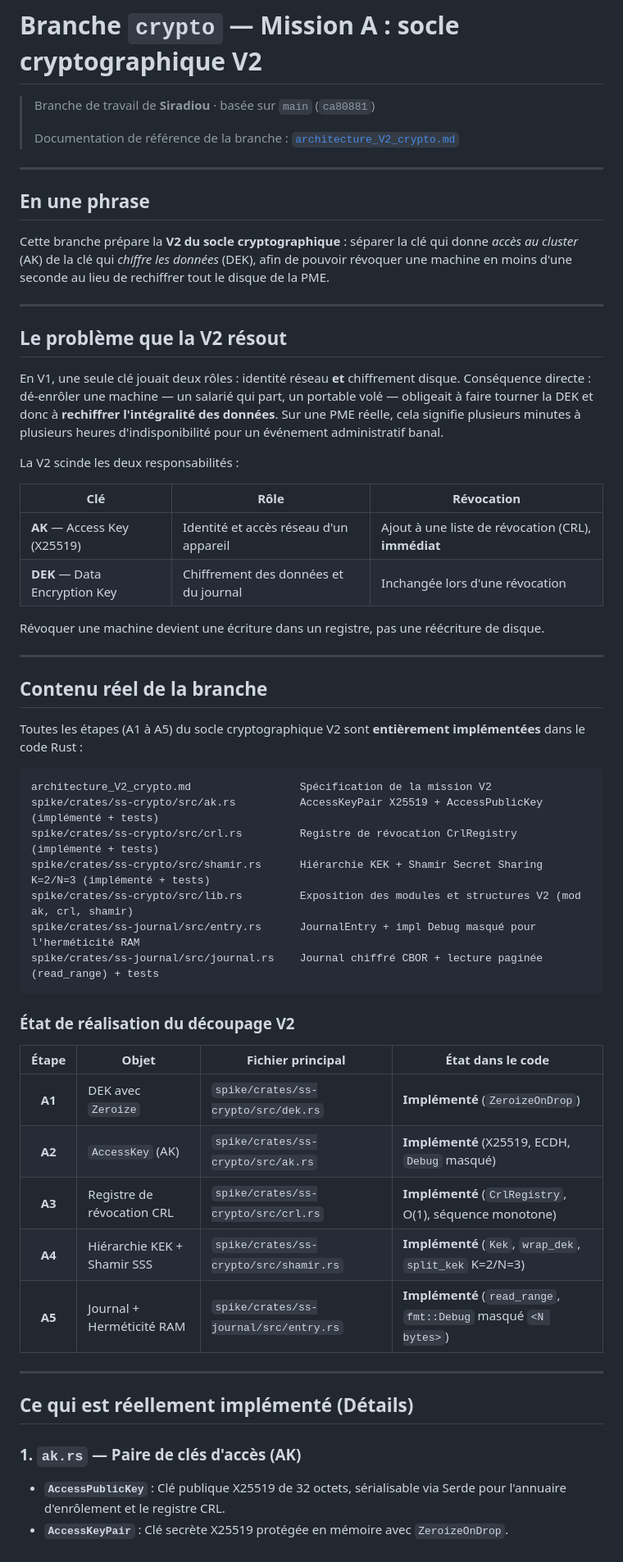
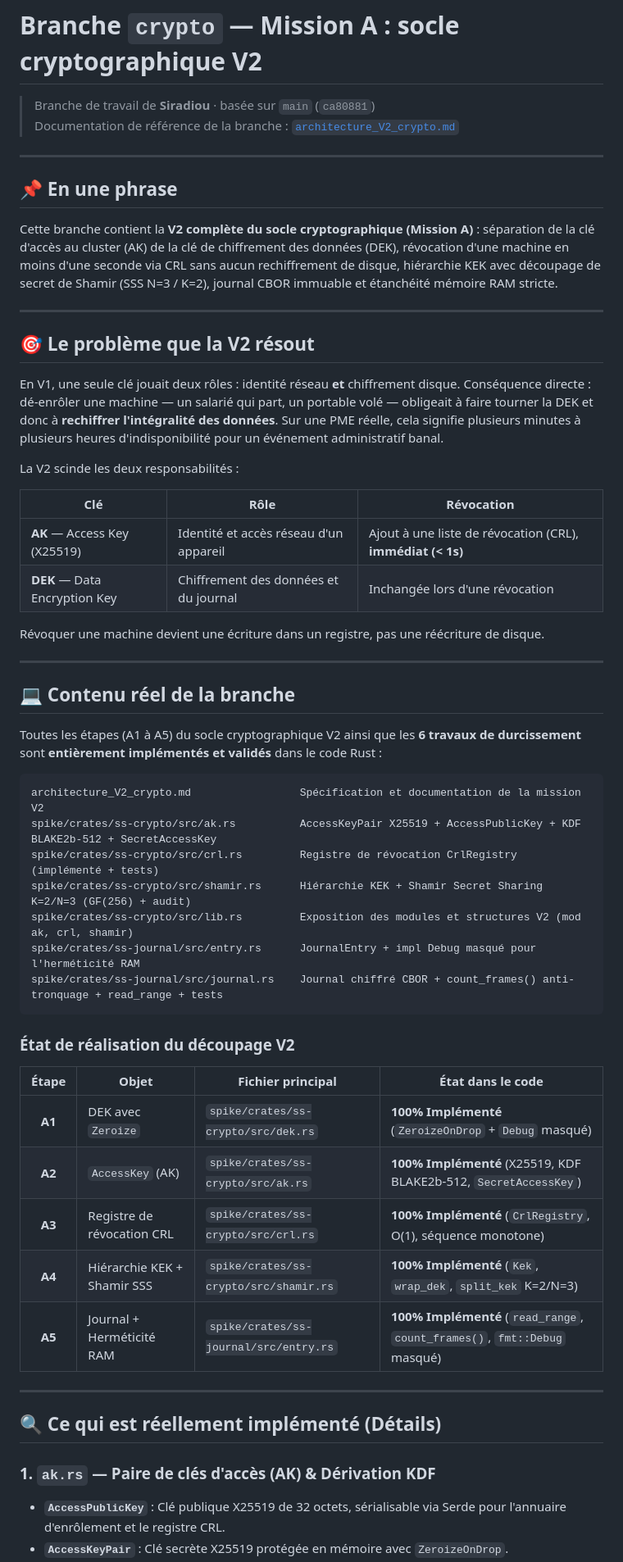
Before and after one commit to mpigajesse/saas-souverain, a Markdown page: README.md, the part around one of its changes. Shown at 82% size. Rendered like a GitHub page.

````diff
--- a/README.md
+++ b/README.md
@@ -1,18 +1,17 @@
 # Branche `crypto` — Mission A : socle cryptographique V2
 
 > Branche de travail de **Siradiou** · basée sur `main` (`ca80881`)
->
 > Documentation de référence de la branche : [`architecture_V2_crypto.md`](architecture_V2_crypto.md)
 
 ---
 
-## En une phrase
+## 📌 En une phrase
 
-Cette branche prépare la **V2 du socle cryptographique** : séparer la clé qui donne *accès au cluster* (AK) de la clé qui *chiffre les données* (DEK), afin de pouvoir révoquer une machine en moins d'une seconde au lieu de rechiffrer tout le disque de la PME.
+Cette branche contient la **V2 complète du socle cryptographique (Mission A)** : séparation de la clé d'accès au cluster (AK) de la clé de chiffrement des données (DEK), révocation d'une machine en moins d'une seconde via CRL sans aucun rechiffrement de disque, hiérarchie KEK avec découpage de secret de Shamir (SSS N=3 / K=2), journal CBOR immuable et étanchéité mémoire RAM stricte.
 
 ---
 
-## Le problème que la V2 résout
+## 🎯 Le problème que la V2 résout
 
 En V1, une seule clé jouait deux rôles : identité réseau **et** chiffrement disque. Conséquence directe : dé-enrôler une machine — un salarié qui part, un portable volé — obligeait à faire tourner la DEK et donc à **rechiffrer l'intégralité des données**. Sur une PME réelle, cela signifie plusieurs minutes à plusieurs heures d'indisponibilité pour un événement administratif banal.
 
@@ -20,41 +19,41 @@ La V2 scinde les deux responsabilités :
 
 | Clé | Rôle | Révocation |
 |---|---|---|
-| **AK** — Access Key (X25519) | Identité et accès réseau d'un appareil | Ajout à une liste de révocation (CRL), **immédiat** |
+| **AK** — Access Key (X25519) | Identité et accès réseau d'un appareil | Ajout à une liste de révocation (CRL), **immédiat (< 1s)** |
 | **DEK** — Data Encryption Key | Chiffrement des données et du journal | Inchangée lors d'une révocation |
 
 Révoquer une machine devient une écriture dans un registre, pas une réécriture de disque.
 
 ---
 
-## Contenu réel de la branche
+## 💻 Contenu réel de la branche
 
-Toutes les étapes (A1 à A5) du socle cryptographique V2 sont **entièrement implémentées** dans le code Rust :
+Toutes les étapes (A1 à A5) du socle cryptographique V2 ainsi que les **6 travaux de durcissement** sont **entièrement implémentés et validés** dans le code Rust :
 
 ```
-architecture_V2_crypto.md                 Spécification de la mission V2
-spike/crates/ss-crypto/src/ak.rs          AccessKeyPair X25519 + AccessPublicKey (implémenté + tests)
+architecture_V2_crypto.md                 Spécification et documentation de la mission V2
+spike/crates/ss-crypto/src/ak.rs          AccessKeyPair X25519 + AccessPublicKey + KDF BLAKE2b-512 + SecretAccessKey
 spike/crates/ss-crypto/src/crl.rs         Registre de révocation CrlRegistry (implémenté + tests)
-spike/crates/ss-crypto/src/shamir.rs      Hiérarchie KEK + Shamir Secret Sharing K=2/N=3 (implémenté + tests)
+spike/crates/ss-crypto/src/shamir.rs      Hiérarchie KEK + Shamir Secret Sharing K=2/N=3 (GF(256) + audit)
 spike/crates/ss-crypto/src/lib.rs         Exposition des modules et structures V2 (mod ak, crl, shamir)
 spike/crates/ss-journal/src/entry.rs      JournalEntry + impl Debug masqué pour l'herméticité RAM
-spike/crates/ss-journal/src/journal.rs    Journal chiffré CBOR + lecture paginée (read_range) + tests
+spike/crates/ss-journal/src/journal.rs    Journal chiffré CBOR + count_frames() anti-tronquage + read_range + tests
 ```
 
 ### État de réalisation du découpage V2
 
 | Étape | Objet | Fichier principal | État dans le code |
 |:---:|---|---|---|
-| **A1** | DEK avec `Zeroize` | `spike/crates/ss-crypto/src/dek.rs` | **Implémenté** (`ZeroizeOnDrop`) |
-| **A2** | `AccessKey` (AK) | `spike/crates/ss-crypto/src/ak.rs` | **Implémenté** (X25519, ECDH, `Debug` masqué) |
-| **A3** | Registre de révocation CRL | `spike/crates/ss-crypto/src/crl.rs` | **Implémenté** (`CrlRegistry`, O(1), séquence monotone) |
-| **A4** | Hiérarchie KEK + Shamir SSS | `spike/crates/ss-crypto/src/shamir.rs` | **Implémenté** (`Kek`, `wrap_dek`, `split_kek` K=2/N=3) |
-| **A5** | Journal + Herméticité RAM | `spike/crates/ss-journal/src/entry.rs` | **Implémenté** (`read_range`, `fmt::Debug` masqué `<N bytes>`) |
+| **A1** | DEK avec `Zeroize` | `spike/crates/ss-crypto/src/dek.rs` | **100% Implémenté** (`ZeroizeOnDrop` + `Debug` masqué) |
+| **A2** | `AccessKey` (AK) | `spike/crates/ss-crypto/src/ak.rs` | **100% Implémenté** (X25519, KDF BLAKE2b-512, `SecretAccessKey`) |
+| **A3** | Registre de révocation CRL | `spike/crates/ss-crypto/src/crl.rs` | **100% Implémenté** (`CrlRegistry`, O(1), séquence monotone) |
+| **A4** | Hiérarchie KEK + Shamir SSS | `spike/crates/ss-crypto/src/shamir.rs` | **100% Implémenté** (`Kek`, `wrap_dek`, `split_kek` K=2/N=3) |
+| **A5** | Journal + Herméticité RAM | `spike/crates/ss-journal/src/entry.rs` | **100% Implémenté** (`read_range`, `count_frames()`, `fmt::Debug` masqué) |
 
 ---
 
-## Ce qui est réellement implémenté (Détails)
+## 🔍 Ce qui est réellement implémenté (Détails)
 
-### 1. `ak.rs` — Paire de clés d'accès (AK)
+### 1. `ak.rs` — Paire de clés d'accès (AK) & Dérivation KDF
 - **`AccessPublicKey`** : Clé publique X25519 de 32 octets, sérialisable via Serde pour l'annuaire d'enrôlement et le registre CRL.
 - **`AccessKeyPair`** : Clé secrète X25519 protégée en mémoire avec `ZeroizeOnDrop`.
````
Also changed, not shown: other parts of README.md (+40 -44 lines).
